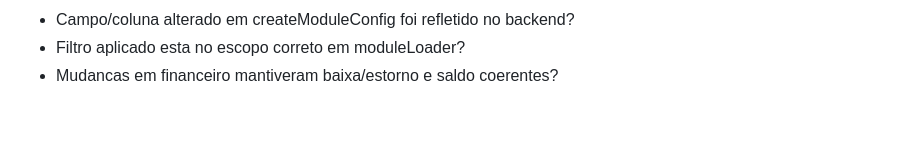
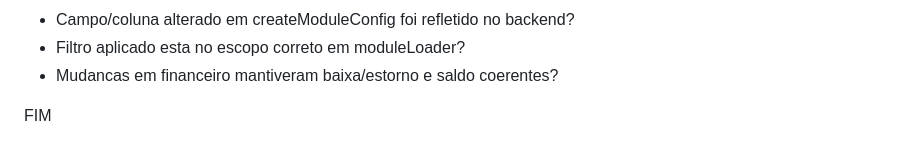
Before and after one commit to ruanpub-code/Controle-Financeiro, a Markdown page: README.md, the part around the change. Rendered like a GitHub page; blank space fills up the shorter version.

Commit message:
docs: update README.md

```diff
--- a/README.md
+++ b/README.md
@@ -302,3 +302,5 @@ Observacao de seguranca:
 - Campo/coluna alterado em createModuleConfig foi refletido no backend?
 - Filtro aplicado esta no escopo correto em moduleLoader?
 - Mudancas em financeiro mantiveram baixa/estorno e saldo coerentes?
+
+FIM
```
